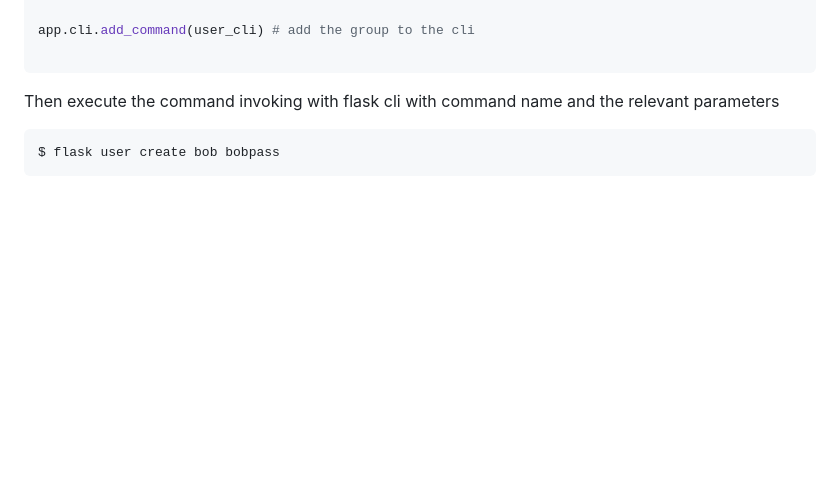
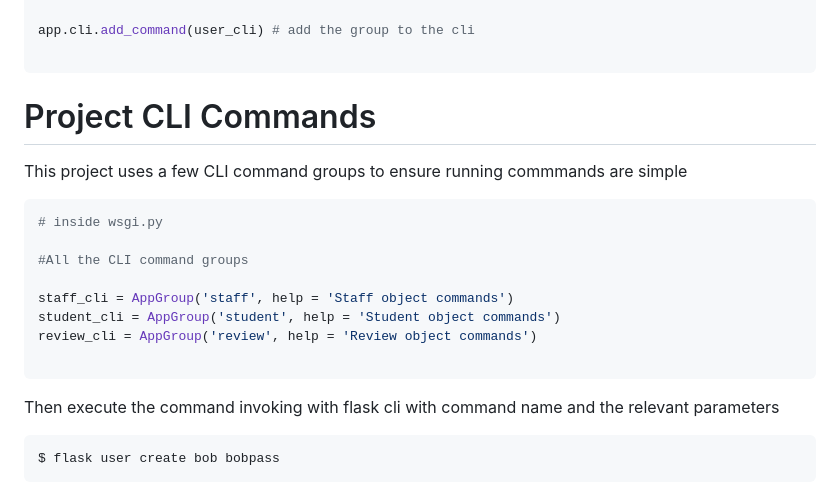
Before and after one commit to ronaldowalker/SWEN2_Project, a Markdown page: readme.md, the part around the change. GitHub-like rendering; blank space fills up the shorter version.

````diff
--- a/readme.md
+++ b/readme.md
@@ -77,6 +77,21 @@ def create_user_command(username, password):
     print(f'{username} created!')
 
 app.cli.add_command(user_cli) # add the group to the cli
+
+```
+
+# Project CLI Commands
+
+This project uses a few CLI command groups to ensure running commmands are simple
+
+```python
+# inside wsgi.py
+
+#All the CLI command groups
+
+staff_cli = AppGroup('staff', help = 'Staff object commands')
+student_cli = AppGroup('student', help = 'Student object commands')
+review_cli = AppGroup('review', help = 'Review object commands')
 
 ```
 
````
